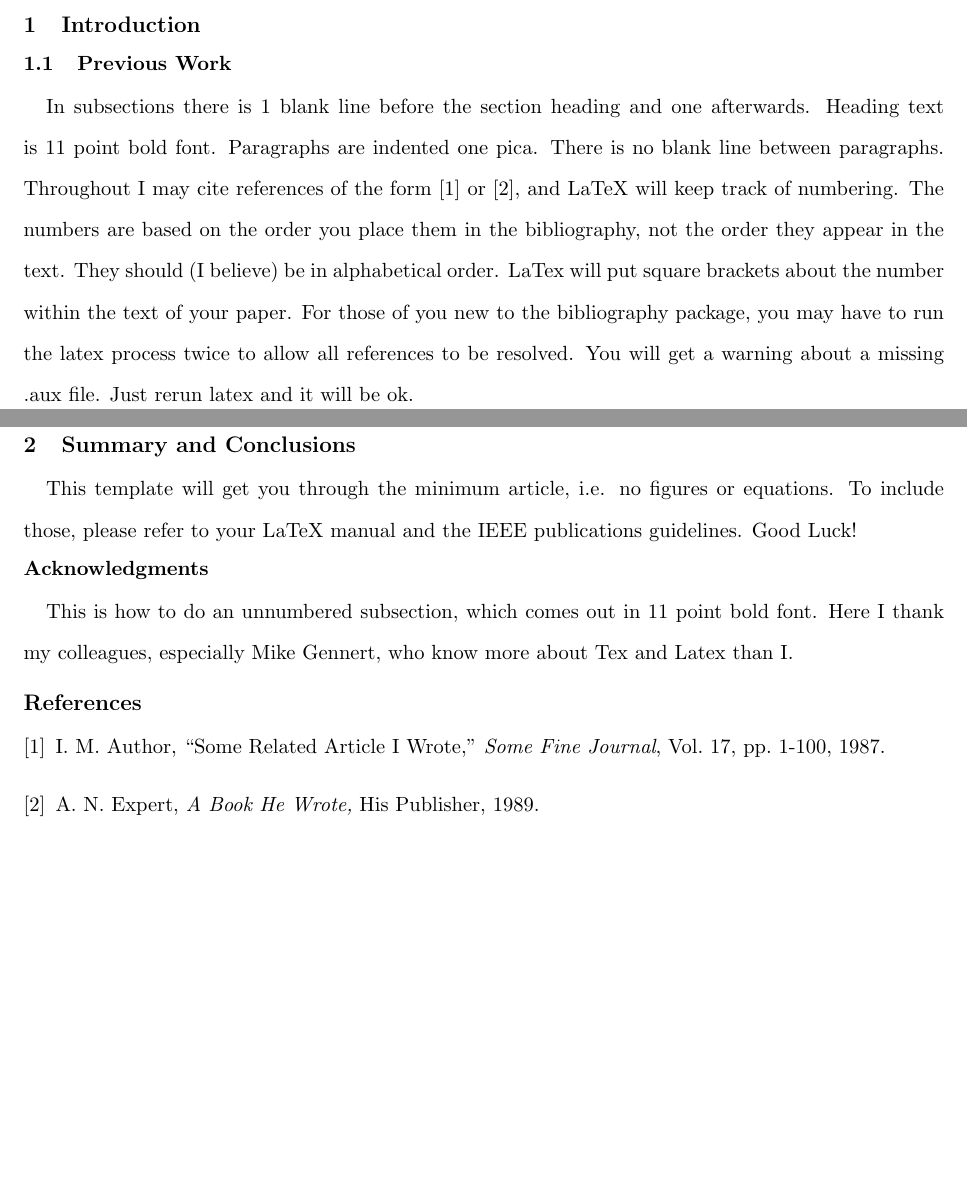
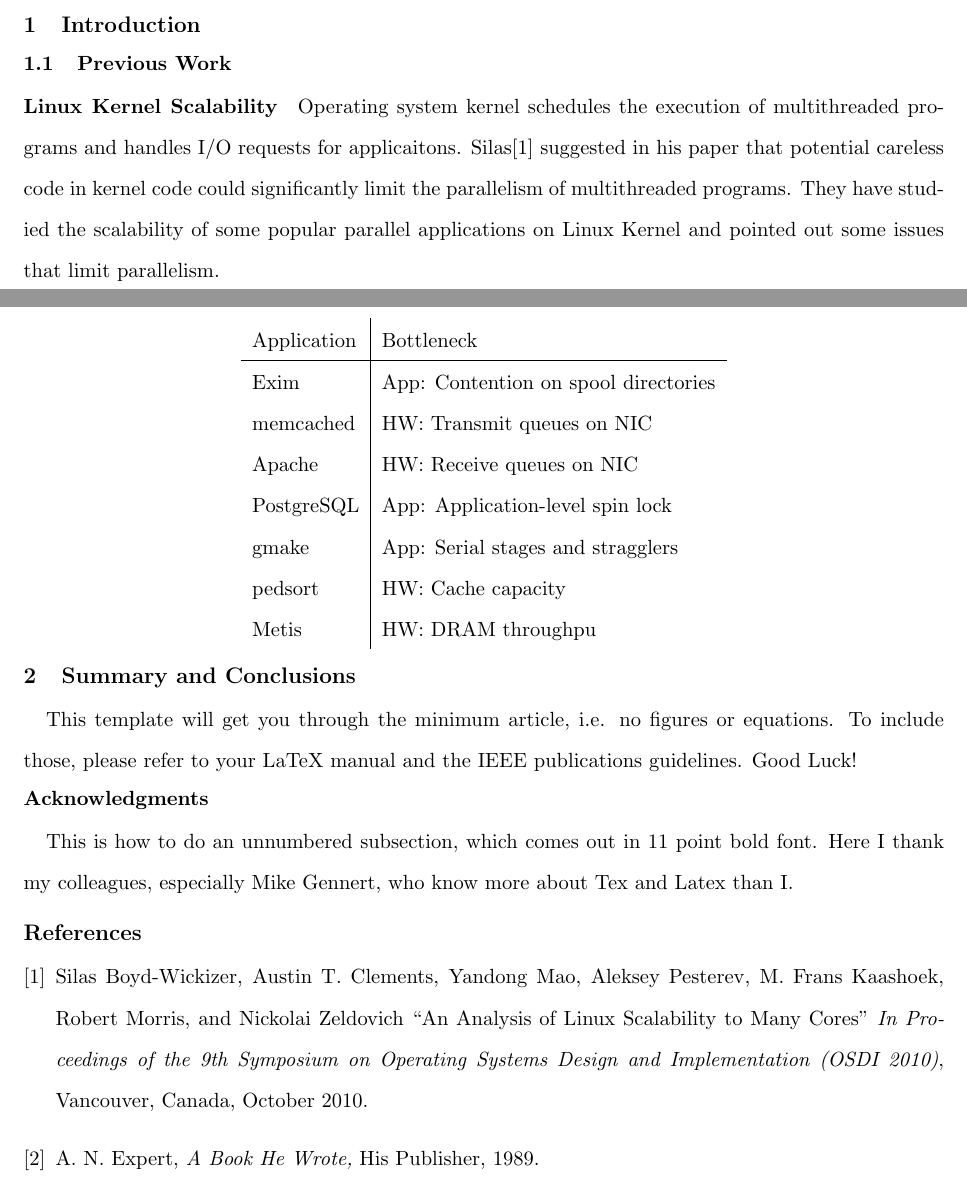
Before and after one commit to HenryHu/latex-codes, a LaTeX document (6824_project/main.tex, which reads 6824_project/bib.tex, 6824_project/related.tex): two parts of pages 1 and 2 of 2, joined at a grey line, cut so that both start at the same text, the shorter picture padded with empty space. Compiled offline with pdfLaTeX.

Commit message:
add reference from silas

```diff
--- a/6824_project/bib.tex
+++ b/6824_project/bib.tex
@@ -1,8 +1,9 @@
 \begin{thebibliography}{9}
-\bibitem{key:foo}
-I. M. Author,
-``Some Related Article I Wrote,''
-{\em Some Fine Journal}, Vol. 17, pp. 1-100, 1987.
+\bibitem{rel:silas}
+Silas Boyd-Wickizer, Austin T. Clements, Yandong Mao, Aleksey Pesterev,
+M. Frans Kaashoek, Robert Morris, and Nickolai Zeldovich
+``An Analysis of Linux Scalability to Many Cores''
+{\em In Proceedings of the 9th Symposium on Operating Systems Design and Implementation (OSDI 2010)}, Vancouver, Canada, October 2010.
 \bibitem{foo:baz}
 A. N. Expert,
 {\em A Book He Wrote,}
--- a/6824_project/related.tex
+++ b/6824_project/related.tex
@@ -1,16 +1,39 @@
 \subsection{Previous Work}
-In subsections there is 1 blank line before the section
-heading and one afterwards.  Heading text is 11 point
-bold font.  Paragraphs are indented one pica.  There is
-no blank line between paragraphs.
-Throughout I may cite references of the form
-\cite{key:foo} or \cite{foo:baz}, and LaTeX will keep
-track of numbering.  The numbers are based on the order
-you place them in the bibliography, not the order they
-appear in the text.  They should (I believe) be in
-alphabetical order.  LaTex will put square brackets about
-the number within the text of your paper.  For those of
-you new to the bibliography package, you may have to run
-the latex process twice to allow all references to be
-resolved. You will get a warning about a missing .aux
-file.  Just rerun latex and it will be ok.
+
+\paragraph{Linux Kernel Scalability} Operating system kernel schedules the
+execution of multithreaded programs and handles I/O requests for
+applicaitons. Silas\cite{rel:silas} suggested in his paper that potential
+careless code in kernel code could significantly limit the parallelism of
+multithreaded programs. They have studied the scalability of some popular
+parallel applications on Linux Kernel and pointed out some issues that
+limit parallelism.
+\begin{center}
+\begin{tabular}[t] {l|l}
+Application & Bottleneck \\
+\hline
+Exim &App: Contention on spool directories \\
+memcached &HW: Transmit queues on NIC \\
+Apache &HW: Receive queues on NIC \\
+PostgreSQL &App: Application-level spin lock \\
+gmake &App: Serial stages and stragglers \\
+pedsort &HW: Cache capacity \\
+Metis &HW: DRAM throughpu
+\end{tabular}
+\end{center}
+
+%In subsections there is 1 blank line before the section
+%heading and one afterwards.  Heading text is 11 point
+%bold font.  Paragraphs are indented one pica.  There is
+%no blank line between paragraphs.
+%Throughout I may cite references of the form
+%\cite{key:foo} or \cite{foo:baz}, and LaTeX will keep
+%track of numbering.  The numbers are based on the order
+%you place them in the bibliography, not the order they
+%appear in the text.  They should (I believe) be in
+%alphabetical order.  LaTex will put square brackets about
+%the number within the text of your paper.  For those of
+%you new to the bibliography package, you may have to run
+%the latex process twice to allow all references to be
+%resolved. You will get a warning about a missing .aux
+%file.  Just rerun latex and it will be ok.
+%
```
